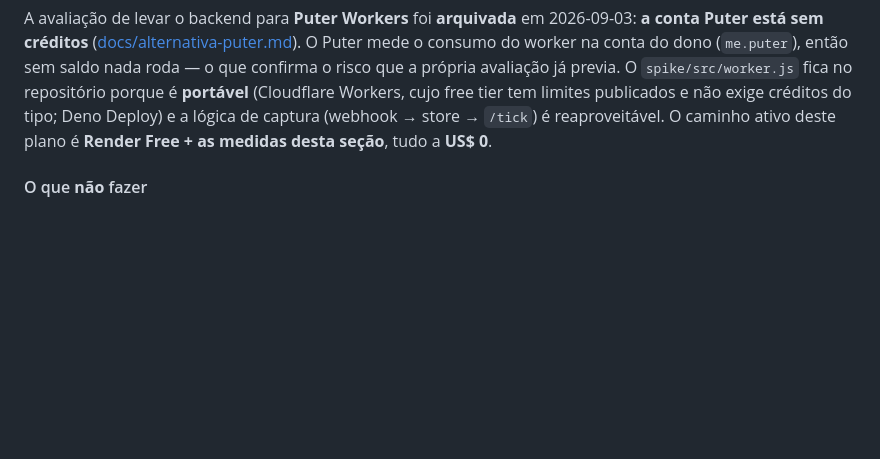
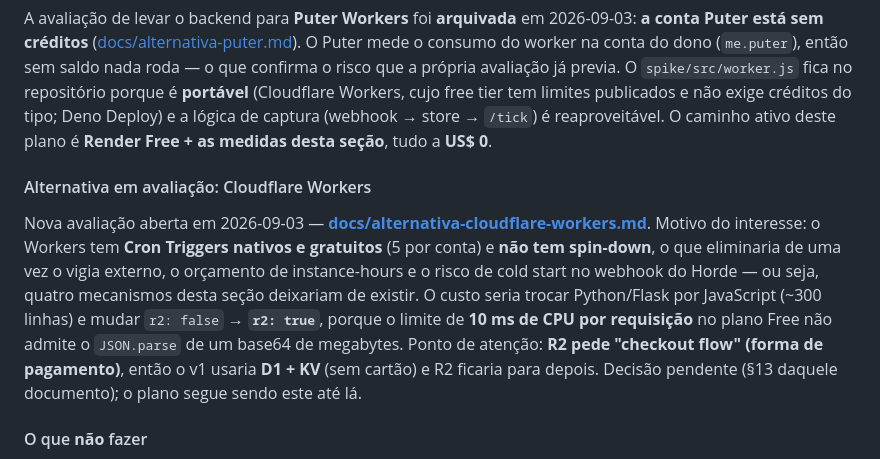
Before and after one commit to ivan7imc/Berlin, a Markdown page: PLANO.md, the part around the change. Drawn GitHub-style; blank space fills up the shorter version.

Commit message:
docs: avaliacao da arquitetura em Cloudflare Workers (cron nativo, D1/KV sem cartao, CPU 10ms)
Co-authored-by: arena-agent <297053741+arena-agent@users.noreply.github.com>

```diff
--- a/PLANO.md
+++ b/PLANO.md
@@ -802,6 +802,18 @@ Workers, cujo free tier tem limites publicados e não exige créditos do tipo; D
 captura (webhook → store → `/tick`) é reaproveitável. O caminho ativo deste plano é **Render Free + as
 medidas desta seção**, tudo a **US$ 0**.
 
+#### Alternativa em avaliação: Cloudflare Workers
+
+Nova avaliação aberta em 2026-09-03 — **[docs/alternativa-cloudflare-workers.md](docs/alternativa-cloudflare-workers.md)**.
+Motivo do interesse: o Workers tem **Cron Triggers nativos e gratuitos** (5 por conta) e **não tem
+spin-down**, o que eliminaria de uma vez o vigia externo, o orçamento de instance-hours e o risco de
+cold start no webhook do Horde — ou seja, quatro mecanismos desta seção deixariam de existir. O custo
+seria trocar Python/Flask por JavaScript (~300 linhas) e mudar `r2: false` → **`r2: true`**, porque o
+limite de **10 ms de CPU por requisição** no plano Free não admite o `JSON.parse` de um base64 de
+megabytes. Ponto de atenção: **R2 pede "checkout flow" (forma de pagamento)**, então o v1 usaria
+**D1 + KV** (sem cartão) e R2 ficaria para depois. Decisão pendente (§13 daquele documento); o plano
+segue sendo este até lá.
+
 #### O que **não** fazer
 
 - ❌ Criar um segundo web service free no Render só para ficar pingando: as 750 h são **do workspace**, não por serviço — dois serviços acordados estouram a franquia em ~15 dias.
```
Also changed, not shown: docs/alternativa-cloudflare-workers.md (added, +388 -0 lines).
